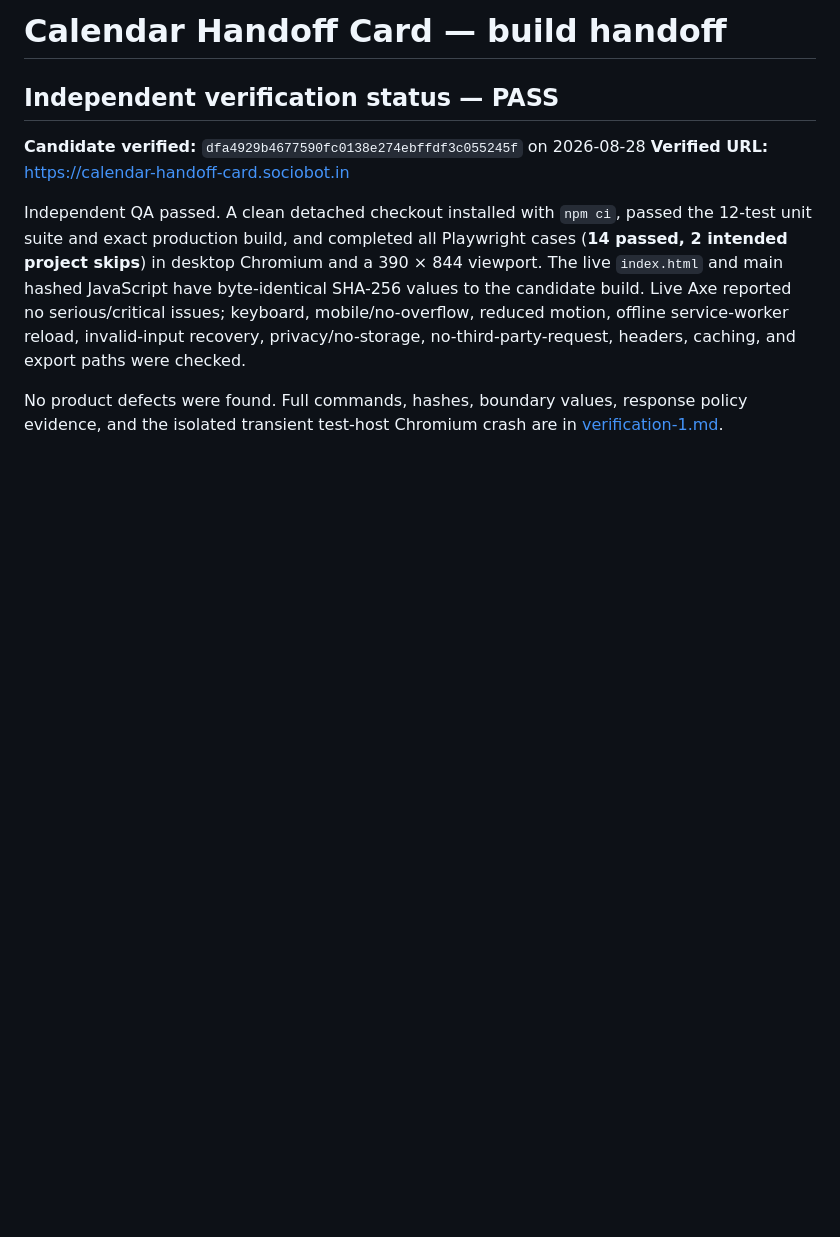
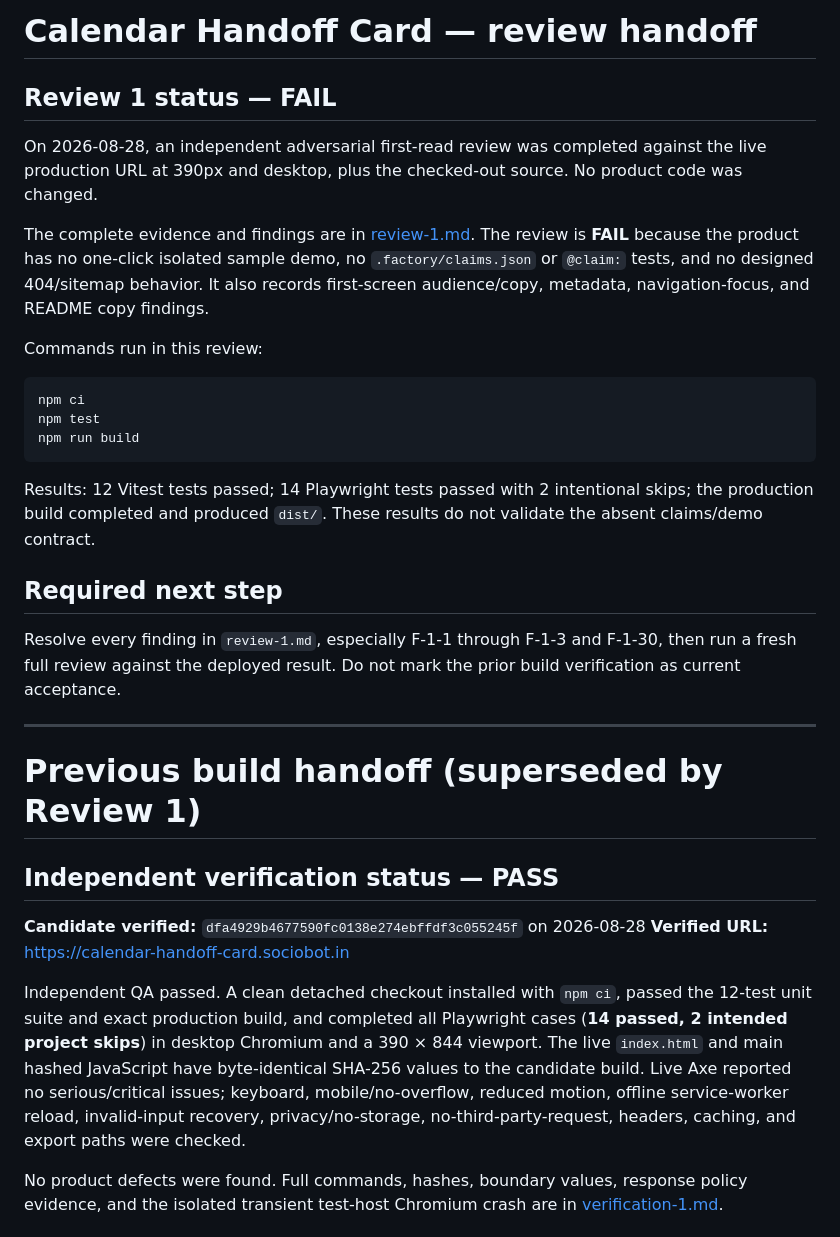
Before and after one commit to B-Divyesh/sf-calendar-handoff-card, a Markdown page: .factory/handoff.md, the part around the change. Rendered like a GitHub page; blank space fills up the shorter version.

Commit message:
docs: add adversarial first-read review

````diff
--- a/.factory/handoff.md
+++ b/.factory/handoff.md
@@ -1,4 +1,28 @@
-# Calendar Handoff Card — build handoff
+# Calendar Handoff Card — review handoff
+
+## Review 1 status — FAIL
+
+On 2026-08-28, an independent adversarial first-read review was completed against the live production URL at 390px and desktop, plus the checked-out source. No product code was changed.
+
+The complete evidence and findings are in [review-1.md](review-1.md). The review is **FAIL** because the product has no one-click isolated sample demo, no `.factory/claims.json` or `@claim:` tests, and no designed 404/sitemap behavior. It also records first-screen audience/copy, metadata, navigation-focus, and README copy findings.
+
+Commands run in this review:
+
+```sh
+npm ci
+npm test
+npm run build
+```
+
+Results: 12 Vitest tests passed; 14 Playwright tests passed with 2 intentional skips; the production build completed and produced `dist/`. These results do not validate the absent claims/demo contract.
+
+## Required next step
+
+Resolve every finding in `review-1.md`, especially F-1-1 through F-1-3 and F-1-30, then run a fresh full review against the deployed result. Do not mark the prior build verification as current acceptance.
+
+---
+
+# Previous build handoff (superseded by Review 1)
 
 ## Independent verification status — PASS
 
````
Also changed, not shown: .factory/review-1.md (added, +233 -0 lines).
